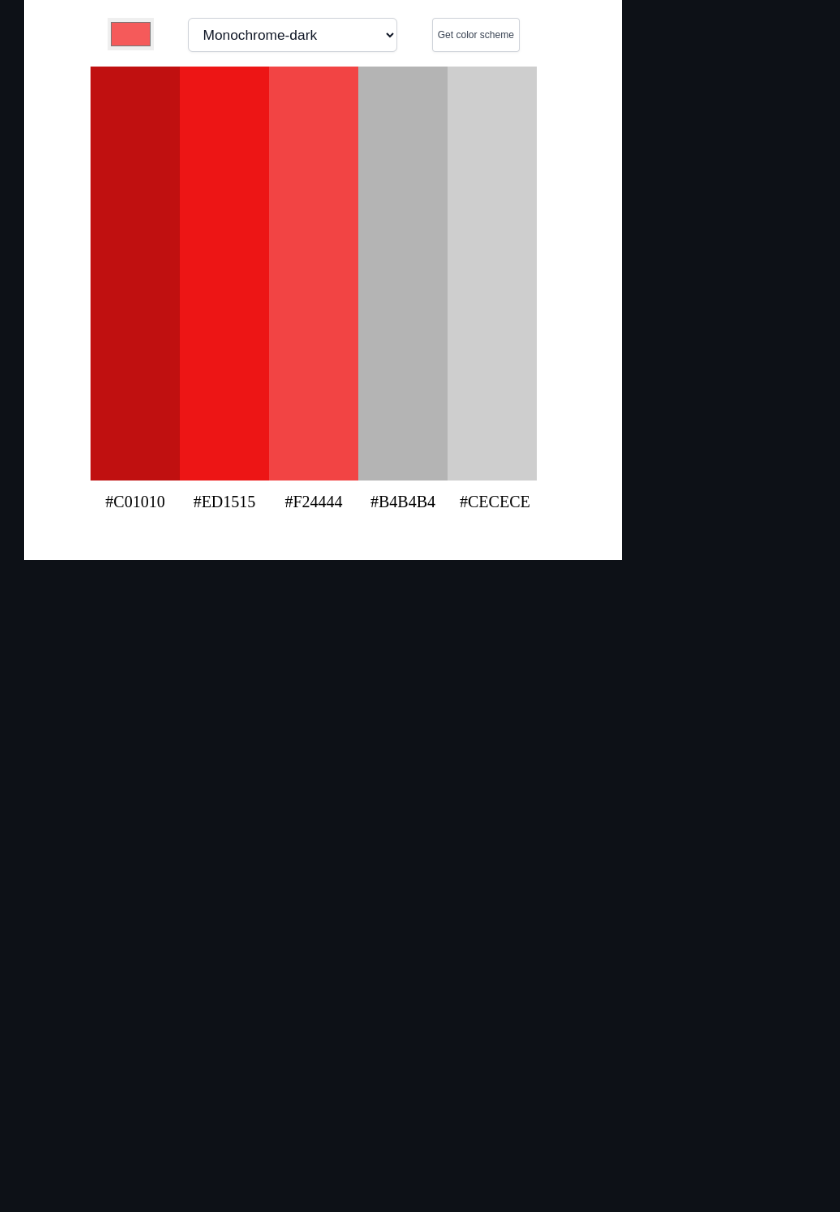
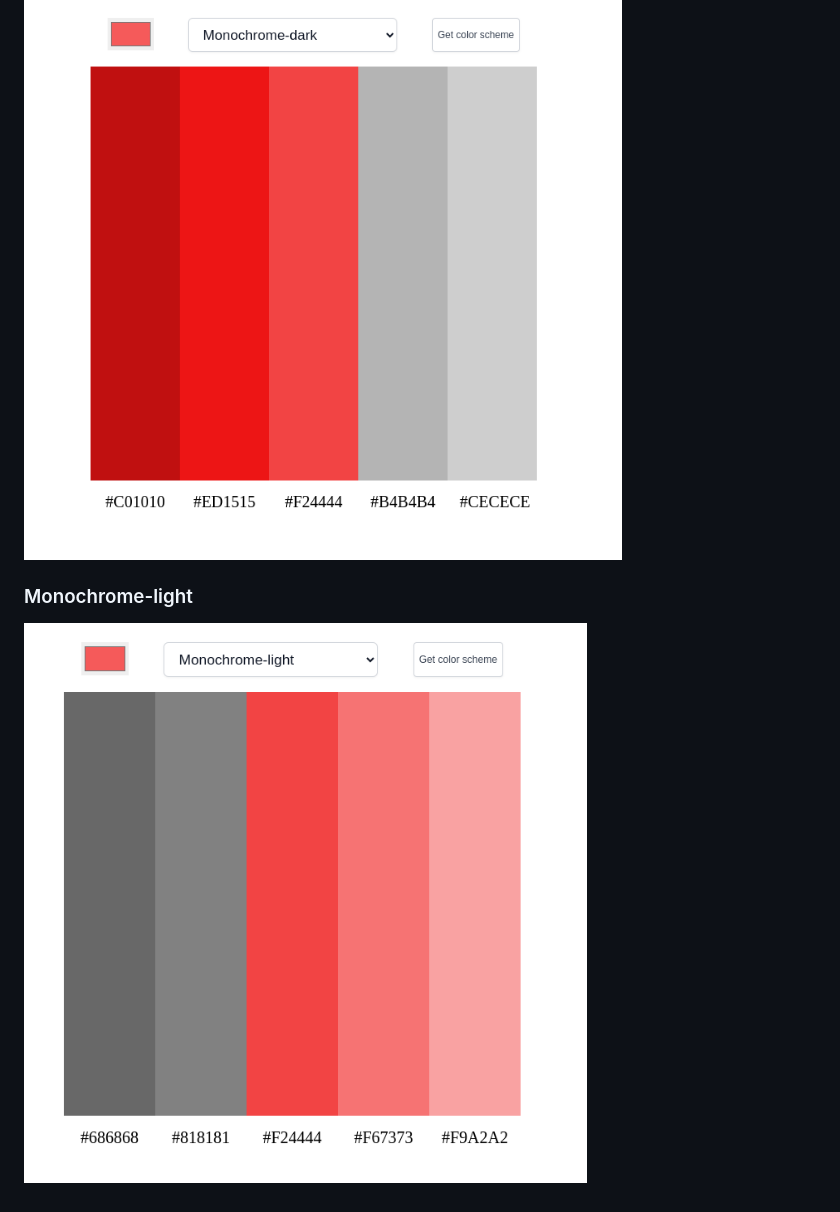
Before and after one commit to MastooraTurkmen/Color-Scheme, a Markdown page: README.md, the part around the change printed below. Drawn GitHub-style; pictures changed too: image-2.png (added); blank space fills up the shorter version.

Commit message:
adding screenshots

```diff
--- a/README.md
+++ b/README.md
@@ -21,3 +26,8 @@ This is my another project which is about  color scheme. In this site you can ge
 ### Monochrome-dark
 
 ![Alt text](image-1.png)
+
+
+### Monochrome-light
+
+![Alt text](image-2.png)
```
Also changed, not shown: other parts of README.md (+5 -0 lines).
